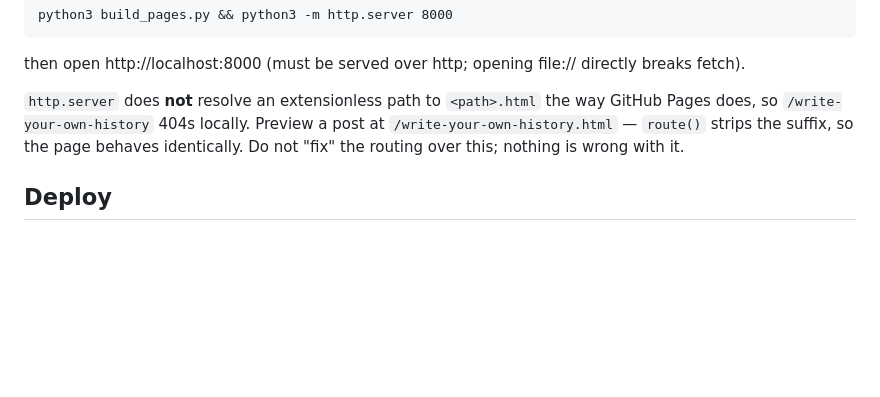
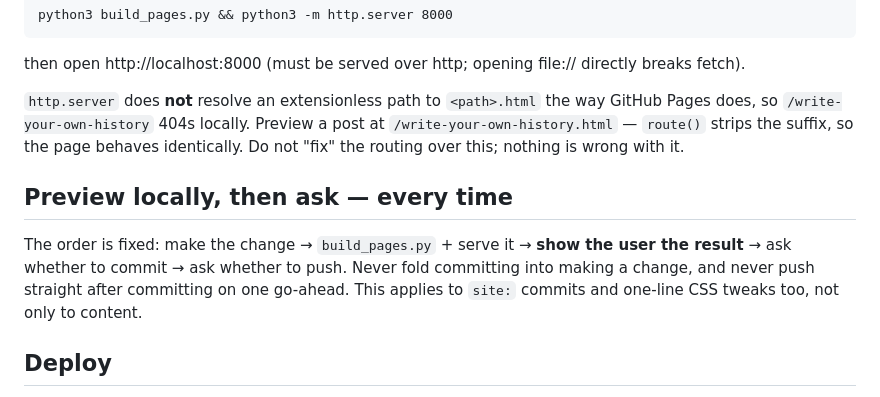
Before and after one commit to fhtttt/personal_website, a Markdown page: CLAUDE.md, the part around the change. GitHub-like rendering; blank space fills up the shorter version.

Commit message:
site: Require local preview before commit and push

```diff
--- a/CLAUDE.md
+++ b/CLAUDE.md
@@ -226,6 +226,13 @@ GitHub Pages does, so `/write-your-own-history` 404s locally. Preview a post at
 `/write-your-own-history.html` — `route()` strips the suffix, so the page behaves
 identically. Do not "fix" the routing over this; nothing is wrong with it.
 
+## Preview locally, then ask — every time
+
+The order is fixed: make the change → `build_pages.py` + serve it → **show the user the
+result** → ask whether to commit → ask whether to push. Never fold committing into
+making a change, and never push straight after committing on one go-ahead. This applies
+to `site:` commits and one-line CSS tweaks too, not only to content.
+
 ## Deploy
 
 Run `python3 build_pages.py` first, then push to `main`; GitHub Pages (Settings → Pages → Source = `main` / root) serves it.
```
